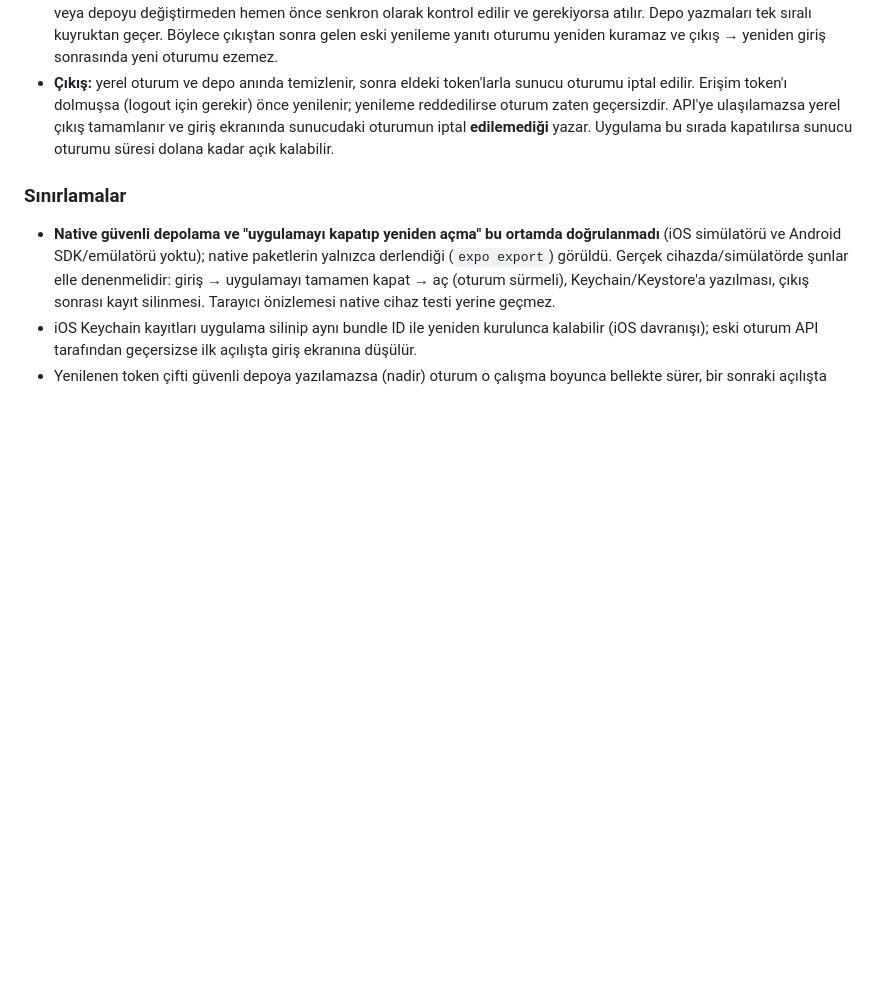
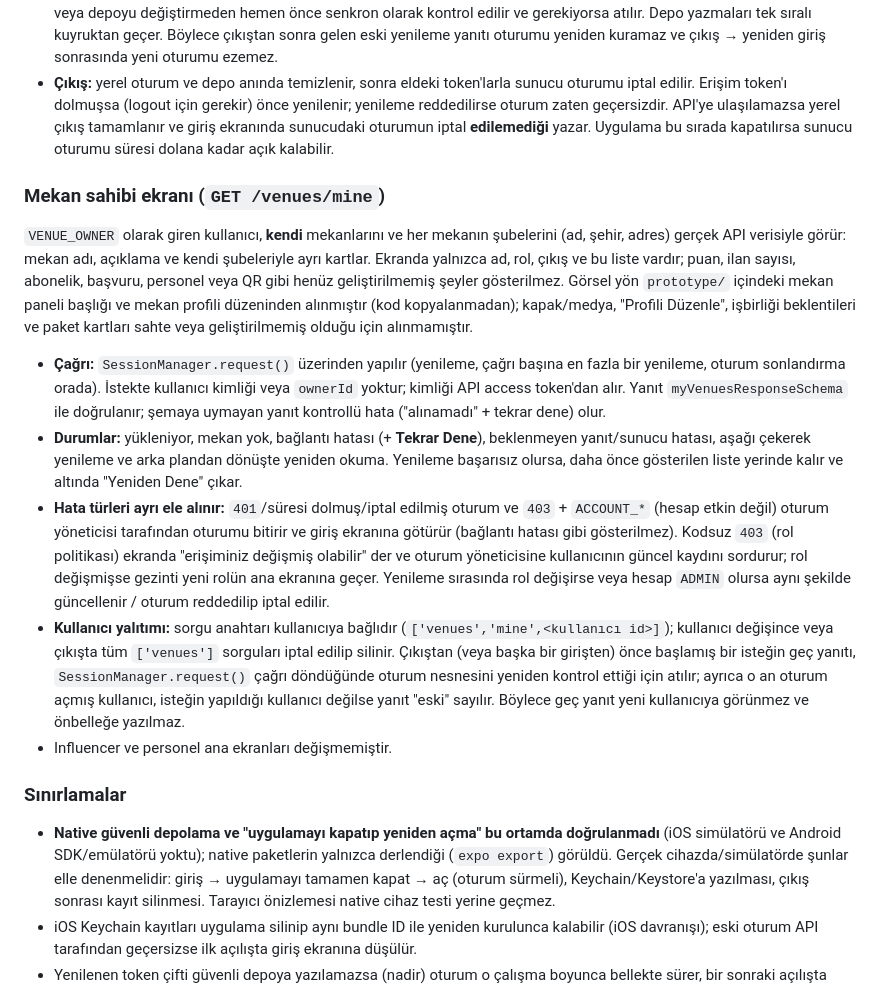
Before and after one commit to EfeNayin/gossip.society, a Markdown page: README.md, the part around the change. GitHub-like rendering; blank space fills up the shorter version.

Commit message:
docs: document the mobile venue owner screen and data isolation
Co-Authored-By: Claude Sonnet 5.5 <noreply@anthropic.com>

```diff
--- a/README.md
+++ b/README.md
@@ -258,6 +258,16 @@ Tek mobil uygulama (`apps/mobile`, Expo SDK 57 + Expo Router) e-posta/parola ile
 - **Yarışlar:** her giriş, çıkış ve oturum sonu bir "nesil" sayacını artırır; eski nesilde başlamış bir yenileme/giriş sonucu, durumu veya depoyu değiştirmeden hemen önce senkron olarak kontrol edilir ve gerekiyorsa atılır. Depo yazmaları tek sıralı kuyruktan geçer. Böylece çıkıştan sonra gelen eski yenileme yanıtı oturumu yeniden kuramaz ve çıkış → yeniden giriş sonrasında yeni oturumu ezemez.
 - **Çıkış:** yerel oturum ve depo anında temizlenir, sonra eldeki token'larla sunucu oturumu iptal edilir. Erişim token'ı dolmuşsa (logout için gerekir) önce yenilenir; yenileme reddedilirse oturum zaten geçersizdir. API'ye ulaşılamazsa yerel çıkış tamamlanır ve giriş ekranında sunucudaki oturumun iptal **edilemediği** yazar. Uygulama bu sırada kapatılırsa sunucu oturumu süresi dolana kadar açık kalabilir.
 
+### Mekan sahibi ekranı (`GET /venues/mine`)
+
+`VENUE_OWNER` olarak giren kullanıcı, **kendi** mekanlarını ve her mekanın şubelerini (ad, şehir, adres) gerçek API verisiyle görür: mekan adı, açıklama ve kendi şubeleriyle ayrı kartlar. Ekranda yalnızca ad, rol, çıkış ve bu liste vardır; puan, ilan sayısı, abonelik, başvuru, personel veya QR gibi henüz geliştirilmemiş şeyler gösterilmez. Görsel yön `prototype/` içindeki mekan paneli başlığı ve mekan profili düzeninden alınmıştır (kod kopyalanmadan); kapak/medya, "Profili Düzenle", işbirliği beklentileri ve paket kartları sahte veya geliştirilmemiş olduğu için alınmamıştır.
+
+- **Çağrı:** `SessionManager.request()` üzerinden yapılır (yenileme, çağrı başına en fazla bir yenileme, oturum sonlandırma orada). İstekte kullanıcı kimliği veya `ownerId` yoktur; kimliği API access token'dan alır. Yanıt `myVenuesResponseSchema` ile doğrulanır; şemaya uymayan yanıt kontrollü hata ("alınamadı" + tekrar dene) olur.
+- **Durumlar:** yükleniyor, mekan yok, bağlantı hatası (+ **Tekrar Dene**), beklenmeyen yanıt/sunucu hatası, aşağı çekerek yenileme ve arka plandan dönüşte yeniden okuma. Yenileme başarısız olursa, daha önce gösterilen liste yerinde kalır ve altında "Yeniden Dene" çıkar.
+- **Hata türleri ayrı ele alınır:** `401`/süresi dolmuş/iptal edilmiş oturum ve `403` + `ACCOUNT_*` (hesap etkin değil) oturum yöneticisi tarafından oturumu bitirir ve giriş ekranına götürür (bağlantı hatası gibi gösterilmez). Kodsuz `403` (rol politikası) ekranda "erişiminiz değişmiş olabilir" der ve oturum yöneticisine kullanıcının güncel kaydını sordurur; rol değişmişse gezinti yeni rolün ana ekranına geçer. Yenileme sırasında rol değişirse veya hesap `ADMIN` olursa aynı şekilde güncellenir / oturum reddedilip iptal edilir.
+- **Kullanıcı yalıtımı:** sorgu anahtarı kullanıcıya bağlıdır (`['venues','mine',<kullanıcı id>]`); kullanıcı değişince veya çıkışta tüm `['venues']` sorguları iptal edilip silinir. Çıkıştan (veya başka bir girişten) önce başlamış bir isteğin geç yanıtı, `SessionManager.request()` çağrı döndüğünde oturum nesnesini yeniden kontrol ettiği için atılır; ayrıca o an oturum açmış kullanıcı, isteğin yapıldığı kullanıcı değilse yanıt "eski" sayılır. Böylece geç yanıt yeni kullanıcıya görünmez ve önbelleğe yazılmaz.
+- Influencer ve personel ana ekranları değişmemiştir.
+
 ### Sınırlamalar
 
 - **Native güvenli depolama ve "uygulamayı kapatıp yeniden açma" bu ortamda doğrulanmadı** (iOS simülatörü ve Android SDK/emülatörü yoktu); native paketlerin yalnızca derlendiği (`expo export`) görüldü. Gerçek cihazda/simülatörde şunlar elle denenmelidir: giriş → uygulamayı tamamen kapat → aç (oturum sürmeli), Keychain/Keystore'a yazılması, çıkış sonrası kayıt silinmesi. Tarayıcı önizlemesi native cihaz testi yerine geçmez.
```
